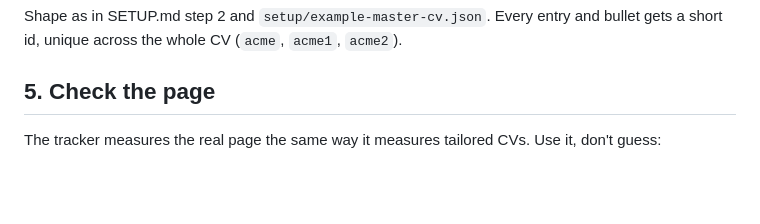
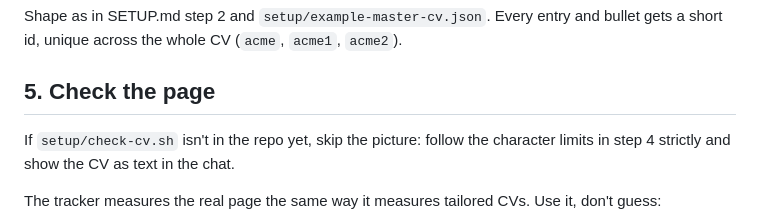
Before and after one commit to dennycrafter/jobmaxxer-setup, a Markdown page: setup/MASTER-CV-GUIDE.md, the part around the change. GitHub-like rendering; blank space fills up the shorter version.

Commit message:
Fallback when the CV checker isn't there yet
Co-Authored-By: Claude Opus 5.5 <noreply@anthropic.com>
Claude-Session: https://claude.ai/code/session_01JeutDFwCn2wSE5DKD4h7sV

```diff
--- a/setup/MASTER-CV-GUIDE.md
+++ b/setup/MASTER-CV-GUIDE.md
@@ -164,6 +164,8 @@ Shape as in SETUP.md step 2 and `setup/example-master-cv.json`. Every entry and
 
 ## 5. Check the page
 
+If `setup/check-cv.sh` isn't in the repo yet, skip the picture: follow the character limits in step 4 strictly and show the CV as text in the chat.
+
 The tracker measures the real page the same way it measures tailored CVs. Use it, don't guess:
 
 1. Save the master (SETUP.md step 2), then have the person open the profile menu, **Master CV and voice**. The page preview at the top shows a chip: "Page filled", "One page · ~N lines free" or "Runs ~N lines onto page 2", plus "N lines spill a word". Lines that spill are marked red on the left.
```
